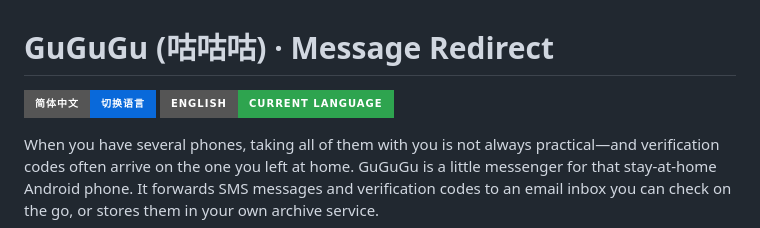
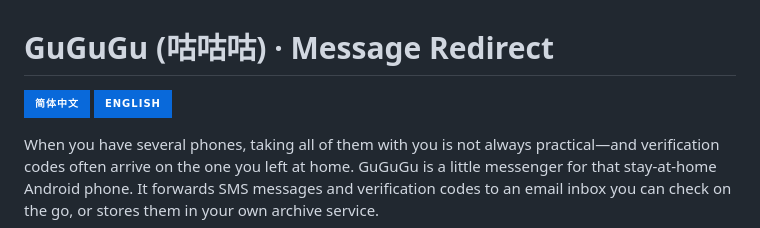
Before and after one commit to raycao871218/message-redirect, a Markdown page: README.en.md, the part around the change. Drawn GitHub-style; badges without logos.

Commit message:
docs: simplify language button labels

```diff
--- a/README.en.md
+++ b/README.en.md
@@ -1,7 +1,7 @@
 # GuGuGu (咕咕咕) · Message Redirect
 
-[![切换到简体中文](https://img.shields.io/badge/简体中文-切换语言-0969da?style=for-the-badge)](README.md)
-[![English · Current language](https://img.shields.io/badge/English-Current_language-2ea44f?style=for-the-badge)](README.en.md)
+[![简体中文](https://img.shields.io/badge/简体中文-0969da?style=for-the-badge)](README.md)
+[![English](https://img.shields.io/badge/English-0969da?style=for-the-badge)](README.en.md)
 
 When you have several phones, taking all of them with you is not always practical—and verification codes often arrive on the one you left at home. GuGuGu is a little messenger for that stay-at-home Android phone. It forwards SMS messages and verification codes to an email inbox you can check on the go, or stores them in your own archive service.
 
```
Also changed, not shown: README.md (+2 -2 lines).
